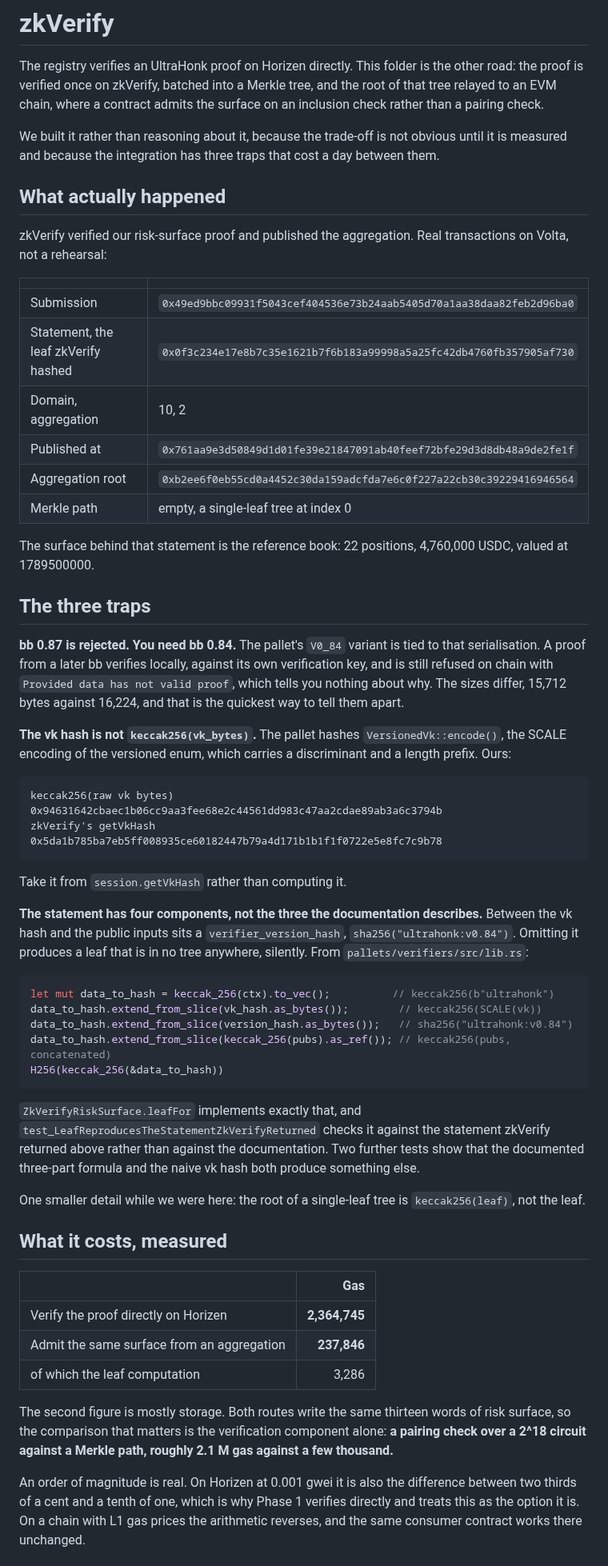
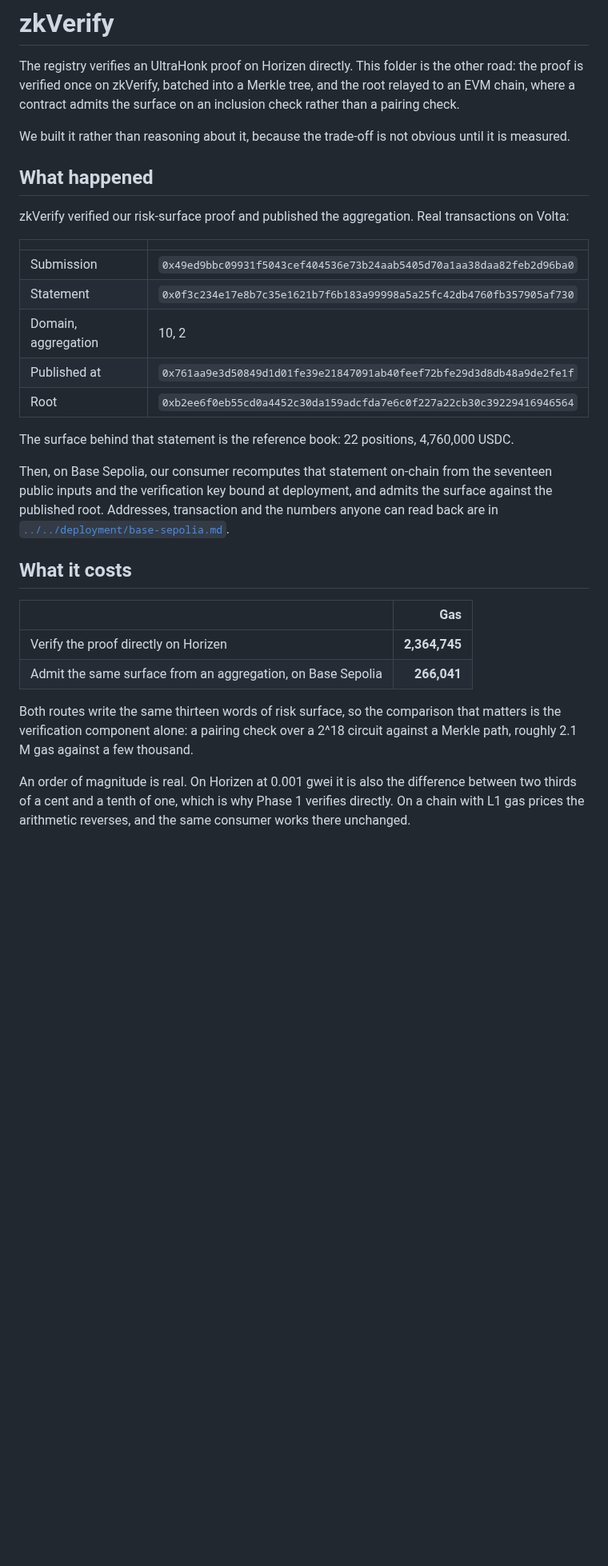
Before and after one commit to agamafinance/agama-horizen, a Markdown page: zk/zkverify/README.md, the part around one of its changes. Shown at 80% size. GitHub-like rendering; blank space fills up the shorter version.

````diff
--- a/zk/zkverify/README.md
+++ b/zk/zkverify/README.md
@@ -2,86 +2,47 @@
 
 The registry verifies an UltraHonk proof on Horizen directly. This folder is the
 other road: the proof is verified once on zkVerify, batched into a Merkle tree,
-and the root of that tree relayed to an EVM chain, where a contract admits the
-surface on an inclusion check rather than a pairing check.
+and the root relayed to an EVM chain, where a contract admits the surface on an
+inclusion check rather than a pairing check.
 
 We built it rather than reasoning about it, because the trade-off is not obvious
-until it is measured and because the integration has three traps that cost a day
-between them.
+until it is measured.
 
-## What actually happened
+## What happened
 
 zkVerify verified our risk-surface proof and published the aggregation. Real
-transactions on Volta, not a rehearsal:
+transactions on Volta:
 
 | | |
 | --- | --- |
 | Submission | `0x49ed9bbc09931f5043cef404536e73b24aab5405d70a1aa38daa82feb2d96ba0` |
-| Statement, the leaf zkVerify hashed | `0x0f3c234e17e8b7c35e1621b7f6b183a99998a5a25fc42db4760fb357905af730` |
+| Statement | `0x0f3c234e17e8b7c35e1621b7f6b183a99998a5a25fc42db4760fb357905af730` |
 | Domain, aggregation | 10, 2 |
 | Published at | `0x761aa9e3d50849d1d01fe39e21847091ab40feef72bfe29d3d8db48a9de2fe1f` |
-| Aggregation root | `0xb2ee6f0eb55cd0a4452c30da159adcfda7e6c0f227a22cb30c39229416946564` |
-| Merkle path | empty, a single-leaf tree at index 0 |
+| Root | `0xb2ee6f0eb55cd0a4452c30da159adcfda7e6c0f227a22cb30c39229416946564` |
 
 The surface behind that statement is the reference book: 22 positions, 4,760,000
-USDC, valued at 1789500000.
+USDC.
 
-## The three traps
+Then, on Base Sepolia, our consumer recomputes that statement on-chain from the
+seventeen public inputs and the verification key bound at deployment, and admits
+the surface against the published root. Addresses, transaction and the numbers
+anyone can read back are in
+[`../../deployment/base-sepolia.md`](../../deployment/base-sepolia.md).
 
-**bb 0.87 is rejected. You need bb 0.84.** The pallet's `V0_84` variant is tied
-to that serialisation. A proof from a later bb verifies locally, against its own
-verification key, and is still refused on chain with `Provided data has not valid
-proof`, which tells you nothing about why. The sizes differ, 15,712 bytes against
-16,224, and that is the quickest way to tell them apart.
-
-**The vk hash is not `keccak256(vk_bytes)`.** The pallet hashes
-`VersionedVk::encode()`, the SCALE encoding of the versioned enum, which carries
-a discriminant and a length prefix. Ours:
-
-```
-keccak256(raw vk bytes)   0x94631642cbaec1b06cc9aa3fee68e2c44561dd983c47aa2cdae89ab3a6c3794b
-zkVerify's getVkHash      0x5da1b785ba7eb5ff008935ce60182447b79a4d171b1b1f1f0722e5e8fc7c9b78
-```
-
-Take it from `session.getVkHash` rather than computing it.
-
-**The statement has four components, not the three the documentation
-describes.** Between the vk hash and the public inputs sits a
-`verifier_version_hash`, `sha256("ultrahonk:v0.84")`. Omitting it produces a leaf
-that is in no tree anywhere, silently. From `pallets/verifiers/src/lib.rs`:
-
-```rust
-let mut data_to_hash = keccak_256(ctx).to_vec();          // keccak256(b"ultrahonk")
-data_to_hash.extend_from_slice(vk_hash.as_bytes());        // keccak256(SCALE(vk))
-data_to_hash.extend_from_slice(version_hash.as_bytes());   // sha256("ultrahonk:v0.84")
-data_to_hash.extend_from_slice(keccak_256(pubs).as_ref()); // keccak256(pubs, concatenated)
-H256(keccak_256(&data_to_hash))
-```
-
-`ZkVerifyRiskSurface.leafFor` implements exactly that, and
-`test_LeafReproducesTheStatementZkVerifyReturned` checks it against the statement
-zkVerify returned above rather than against the documentation. Two further tests
-show that the documented three-part formula and the naive vk hash both produce
-something else.
-
-One smaller detail while we were here: the root of a single-leaf tree is
-`keccak256(leaf)`, not the leaf.
-
-## What it costs, measured
+## What it costs
 
 | | Gas |
 | --- | ---: |
 | Verify the proof directly on Horizen | **2,364,745** |
-| Admit the same surface from an aggregation | **237,846** |
-| of which the leaf computation | 3,286 |
+| Admit the same surface from an aggregation, on Base Sepolia | **266,041** |
 
-The second figure is mostly storage. Both routes write the same thirteen words of
-risk surface, so the comparison that matters is the verification component alone:
-**a pairing check over a 2^18 circuit against a Merkle path, roughly 2.1 M gas
-against a few thousand.**
+Both routes write the same thirteen words of risk surface, so the comparison that
+matters is the verification component alone: a pairing check over a 2^18 circuit
+against a Merkle path, roughly 2.1 M gas against a few thousand.
 
 An order of magnitude is real. On Horizen at 0.001 gwei it is also the difference
 between two thirds of a cent and a tenth of one, which is why Phase 1 verifies
-directly and treats this as the option it is. On a chain with L1 gas prices the
-arithmetic reverses, and the same consumer contract works there unchanged.
+directly. On a chain with L1 gas prices the arithmetic reverses, and the same
+consumer works there unchanged.
 
````
Also changed, not shown: other parts of zk/zkverify/README.md (+16 -41 lines), architecture/assets/horizen-stack-tested.png, 6 other files.
